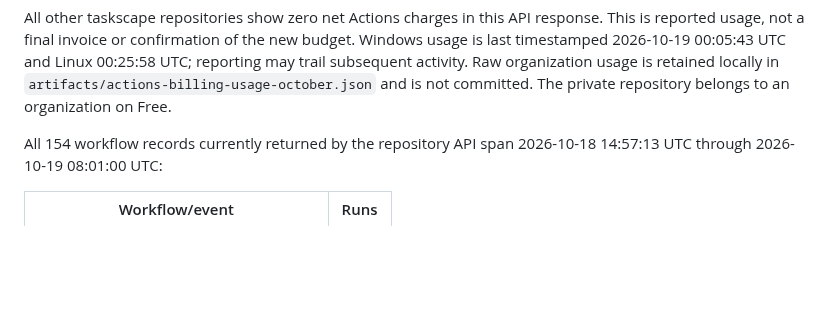
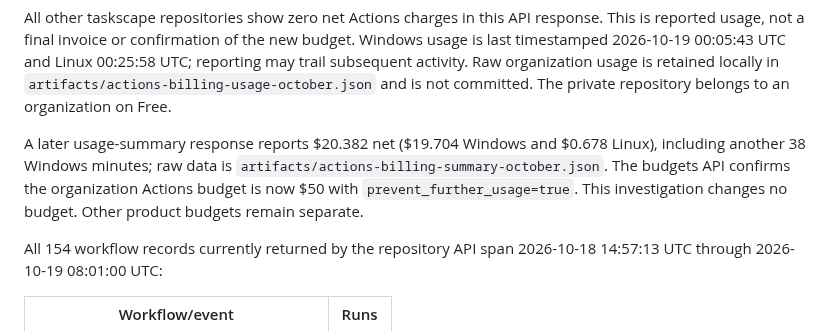
Before and after one commit to taskscape/PeerSync, a Markdown page: docs/verification/CI-costs-2026-10-19.md, the part around the change. GitHub-like rendering; blank space fills up the shorter version.

Commit message:
Record restored Actions budget and usage refresh

```diff
--- a/docs/verification/CI-costs-2026-10-19.md
+++ b/docs/verification/CI-costs-2026-10-19.md
@@ -16,6 +16,12 @@ new budget. Windows usage is last timestamped 2026-10-19 00:05:43 UTC and Linux
 00:25:58 UTC; reporting may trail subsequent activity. Raw organization usage
 is retained locally in `artifacts/actions-billing-usage-october.json` and is
 not committed. The private repository belongs to an organization on Free.
+
+A later usage-summary response reports $20.382 net ($19.704 Windows and
+$0.678 Linux), including another 38 Windows minutes; raw data is
+`artifacts/actions-billing-summary-october.json`. The budgets API confirms
+the organization Actions budget is now $50 with `prevent_further_usage=true`.
+This investigation changes no budget. Other product budgets remain separate.
 
 All 154 workflow records currently returned by the repository API span
 2026-10-18 14:57:13 UTC through 2026-10-19 08:01:00 UTC:
```
